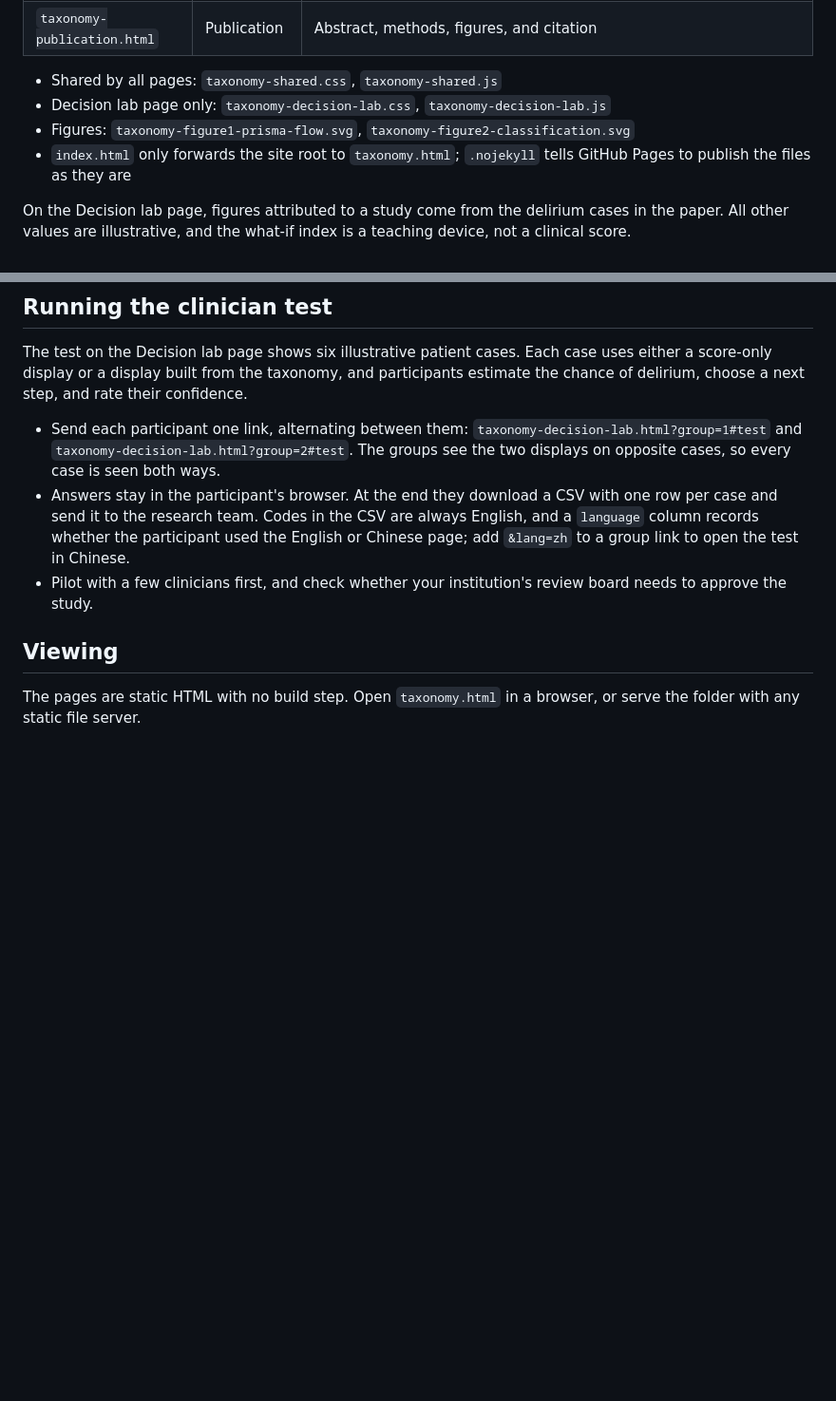
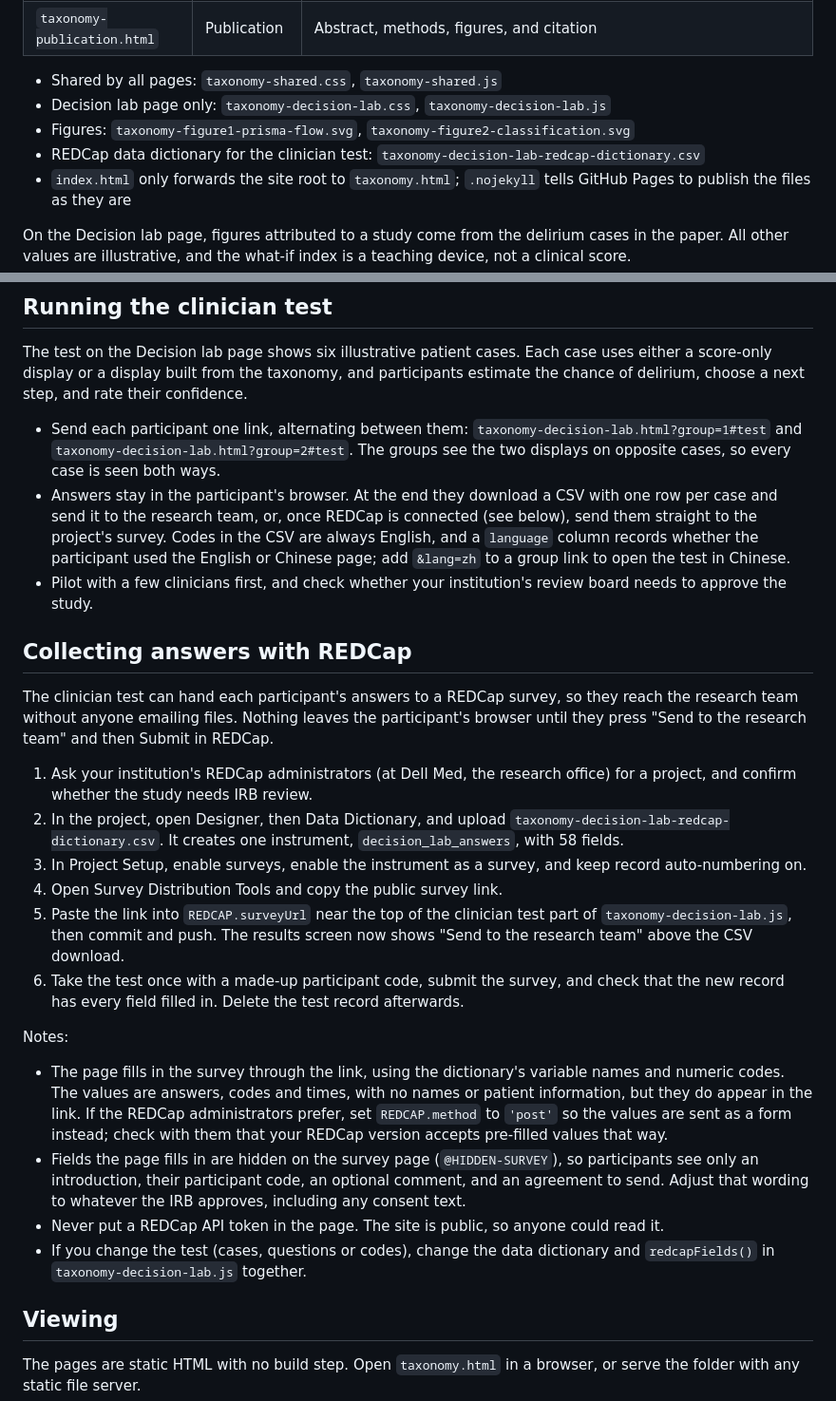
Before and after one commit to brguo55/005-data-communication-taxonomy-delirium-2026, a Markdown page: README.md, 2 parts joined by grey strips. Shown at 95% size. Drawn GitHub-style; blank space fills up the shorter version.

Commit message:
Explain how to connect the clinician test to REDCap
Add a README section with the six setup steps: request a project and
check IRB needs, upload the data dictionary, enable the survey, copy
the public link into REDCAP.surveyUrl, and test with a made-up
participant. Note what the pre-filled link contains, the POST option,
what participants see, the rule against API tokens, and that the
dictionary and the script must change together. List the dictionary
file with the other files.

```diff
--- a/README.md
+++ b/README.md
@@ -14,6 +14,7 @@ Project pages for *A Taxonomy of Issues in Healthcare Data-Driven Communication
 - Shared by all pages: `taxonomy-shared.css`, `taxonomy-shared.js`
 - Decision lab page only: `taxonomy-decision-lab.css`, `taxonomy-decision-lab.js`
 - Figures: `taxonomy-figure1-prisma-flow.svg`, `taxonomy-figure2-classification.svg`
+- REDCap data dictionary for the clinician test: `taxonomy-decision-lab-redcap-dictionary.csv`
 - `index.html` only forwards the site root to `taxonomy.html`; `.nojekyll` tells GitHub Pages to publish the files as they are
 
 On the Decision lab page, figures attributed to a study come from the delirium cases in the paper. All other values are illustrative, and the what-if index is a teaching device, not a clinical score.
@@ -23,8 +24,26 @@ On the Decision lab page, figures attributed to a study come from the delirium c
 The test on the Decision lab page shows six illustrative patient cases. Each case uses either a score-only display or a display built from the taxonomy, and participants estimate the chance of delirium, choose a next step, and rate their confidence.
 
 - Send each participant one link, alternating between them: `taxonomy-decision-lab.html?group=1#test` and `taxonomy-decision-lab.html?group=2#test`. The groups see the two displays on opposite cases, so every case is seen both ways.
-- Answers stay in the participant's browser. At the end they download a CSV with one row per case and send it to the research team. Codes in the CSV are always English, and a `language` column records whether the participant used the English or Chinese page; add `&lang=zh` to a group link to open the test in Chinese.
+- Answers stay in the participant's browser. At the end they download a CSV with one row per case and send it to the research team, or, once REDCap is connected (see below), send them straight to the project's survey. Codes in the CSV are always English, and a `language` column records whether the participant used the English or Chinese page; add `&lang=zh` to a group link to open the test in Chinese.
 - Pilot with a few clinicians first, and check whether your institution's review board needs to approve the study.
+
+## Collecting answers with REDCap
+
+The clinician test can hand each participant's answers to a REDCap survey, so they reach the research team without anyone emailing files. Nothing leaves the participant's browser until they press "Send to the research team" and then Submit in REDCap.
+
+1. Ask your institution's REDCap administrators (at Dell Med, the research office) for a project, and confirm whether the study needs IRB review.
+2. In the project, open Designer, then Data Dictionary, and upload `taxonomy-decision-lab-redcap-dictionary.csv`. It creates one instrument, `decision_lab_answers`, with 58 fields.
+3. In Project Setup, enable surveys, enable the instrument as a survey, and keep record auto-numbering on.
+4. Open Survey Distribution Tools and copy the public survey link.
+5. Paste the link into `REDCAP.surveyUrl` near the top of the clinician test part of `taxonomy-decision-lab.js`, then commit and push. The results screen now shows "Send to the research team" above the CSV download.
+6. Take the test once with a made-up participant code, submit the survey, and check that the new record has every field filled in. Delete the test record afterwards.
+
+Notes:
+
+- The page fills in the survey through the link, using the dictionary's variable names and numeric codes. The values are answers, codes and times, with no names or patient information, but they do appear in the link. If the REDCap administrators prefer, set `REDCAP.method` to `'post'` so the values are sent as a form instead; check with them that your REDCap version accepts pre-filled values that way.
+- Fields the page fills in are hidden on the survey page (`@HIDDEN-SURVEY`), so participants see only an introduction, their participant code, an optional comment, and an agreement to send. Adjust that wording to whatever the IRB approves, including any consent text.
+- Never put a REDCap API token in the page. The site is public, so anyone could read it.
+- If you change the test (cases, questions or codes), change the data dictionary and `redcapFields()` in `taxonomy-decision-lab.js` together.
 
 ## Viewing
 
```
